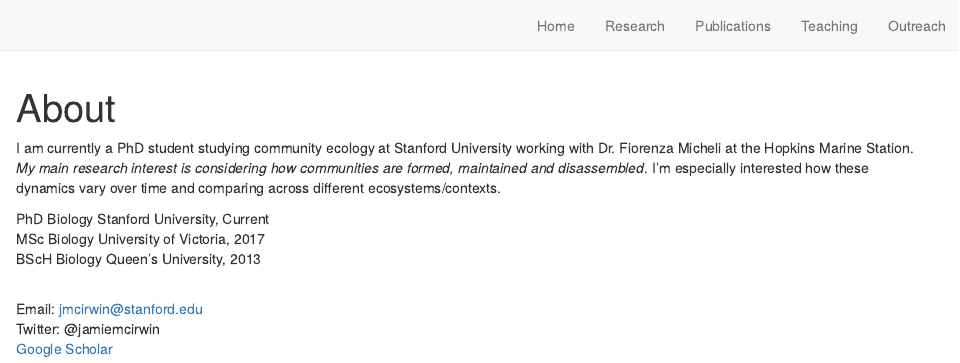
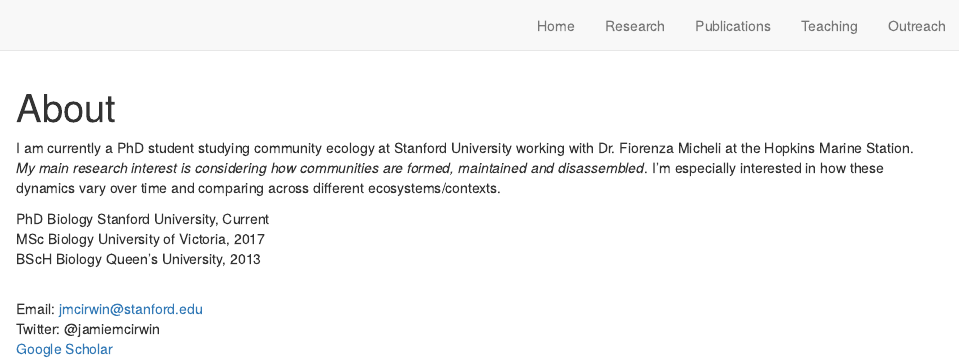
Before and after one commit to JamieMcDevittIrwin/JamieMcDevittIrwin.github.io, an R Markdown document (index.Rmd): the page in a window 1100 px wide, from its top. Rendered offline with R 4.5, knitr and Pandoc, with nearby package versions; drawn as R Markdown's standard HTML page in place of the format the file asks for.

Commit message:
grammar edits

```diff
--- a/index.Rmd
+++ b/index.Rmd
@@ -9,7 +9,7 @@ output:
 ---
 
 
-I am currently a PhD student studying community ecology at Stanford University working with Dr. Fiorenza Micheli at the Hopkins Marine Station. *My main research interest is considering how communities are formed, maintained and  disassembled*. I'm especially interested how these dynamics vary over time and comparing across different ecosystems/contexts.
+I am currently a PhD student studying community ecology at Stanford University working with Dr. Fiorenza Micheli at the Hopkins Marine Station. *My main research interest is considering how communities are formed, maintained and  disassembled*. I'm especially interested in how these dynamics vary over time and comparing across different ecosystems/contexts.
 <br>
 
 
```
Also changed, not shown: docs/search.json, 1 other file.
